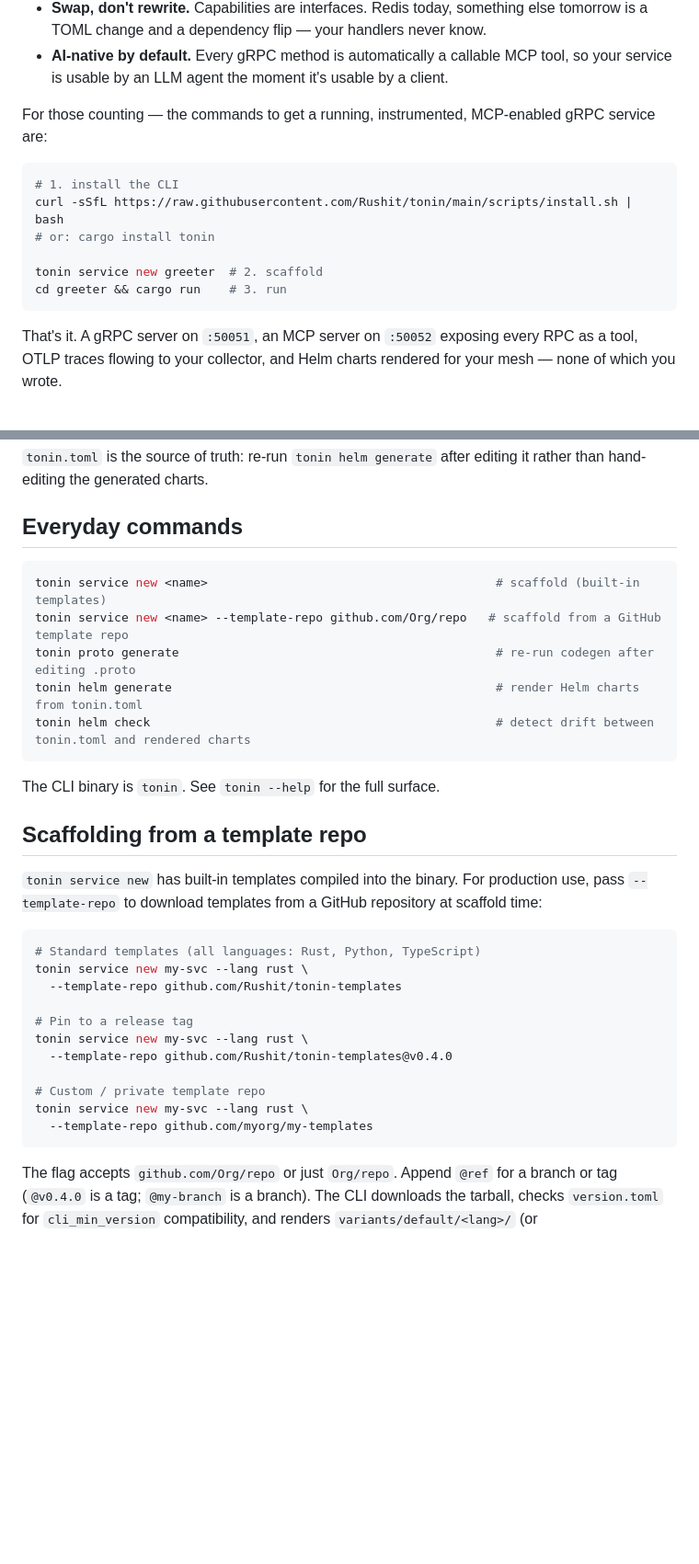
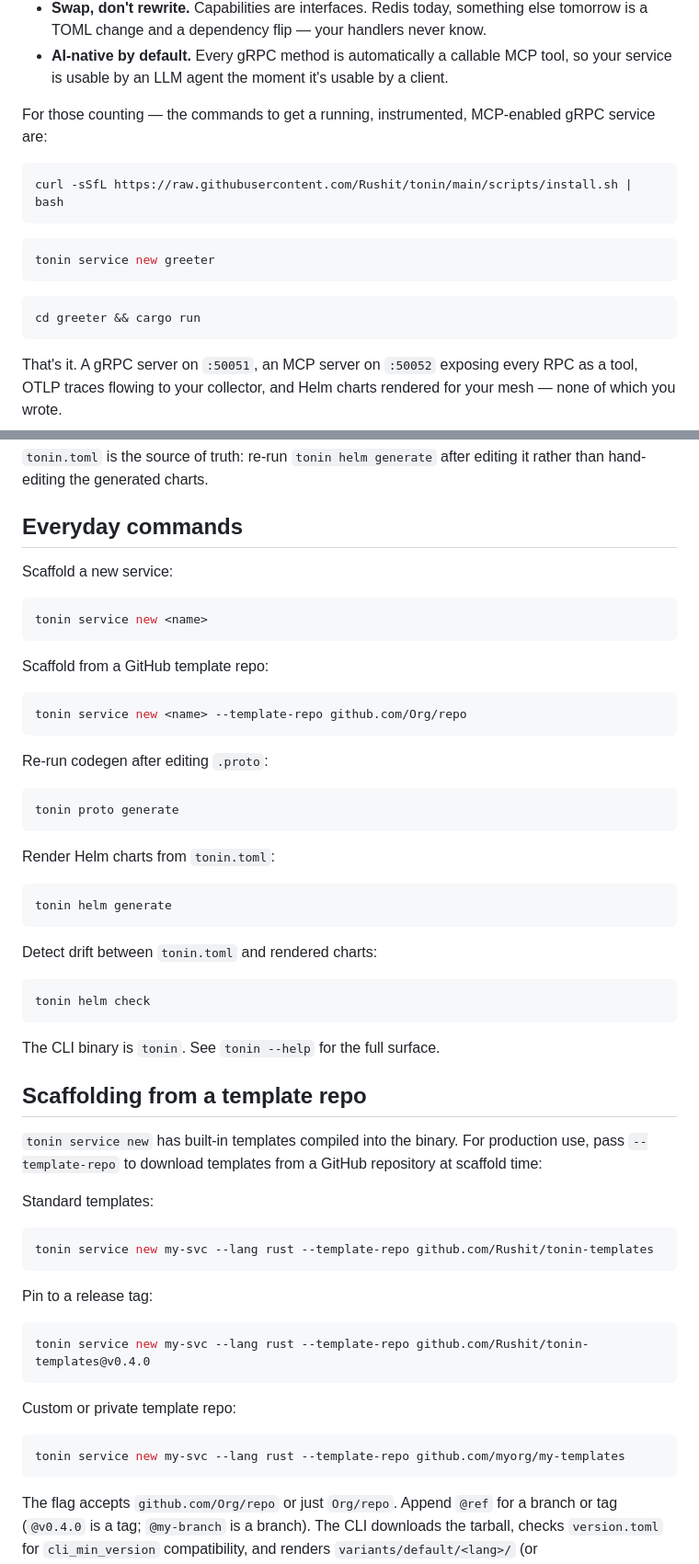
Before and after one commit to Rushit/tonin, a Markdown page: README.md, 2 parts joined by grey strips. Shown at 92% size. Drawn GitHub-style; blank space fills up the shorter version.

Commit message:
docs: one command per code block in README for easy copying
Every multi-command code block is now split into individual fenced
blocks with a prose label, so readers can click-to-copy a single
command without selecting around comments or other lines.

Part of #105

````diff
--- a/README.md
+++ b/README.md
@@ -41,12 +41,15 @@ For those counting — the commands to get a running, instrumented, MCP-enabled
 service are:
 
 ```bash
-# 1. install the CLI
 curl -sSfL https://raw.githubusercontent.com/Rushit/tonin/main/scripts/install.sh | bash
-# or: cargo install tonin
+```
 
-tonin service new greeter  # 2. scaffold
-cd greeter && cargo run    # 3. run
+```bash
+tonin service new greeter
+```
+
+```bash
+cd greeter && cargo run
 ```
 
 That's it. A gRPC server on `:50051`, an MCP server on `:50052` exposing every RPC as a
@@ -180,12 +191,29 @@ than hand-editing the generated charts.
 
 ## Everyday commands
 
+Scaffold a new service:
 ```bash
-tonin service new <name>                                        # scaffold (built-in templates)
-tonin service new <name> --template-repo github.com/Org/repo   # scaffold from a GitHub template repo
-tonin proto generate                                            # re-run codegen after editing .proto
-tonin helm generate                                             # render Helm charts from tonin.toml
-tonin helm check                                                # detect drift between tonin.toml and rendered charts
+tonin service new <name>
+```
+
+Scaffold from a GitHub template repo:
+```bash
+tonin service new <name> --template-repo github.com/Org/repo
+```
+
+Re-run codegen after editing `.proto`:
+```bash
+tonin proto generate
+```
+
+Render Helm charts from `tonin.toml`:
+```bash
+tonin helm generate
+```
+
+Detect drift between `tonin.toml` and rendered charts:
+```bash
+tonin helm check
 ```
 
 The CLI binary is `tonin`. See `tonin --help` for the full surface.
@@ -195,18 +223,19 @@ The CLI binary is `tonin`. See `tonin --help` for the full surface.
 `tonin service new` has built-in templates compiled into the binary. For production use, pass
 `--template-repo` to download templates from a GitHub repository at scaffold time:
 
+Standard templates:
 ```bash
-# Standard templates (all languages: Rust, Python, TypeScript)
-tonin service new my-svc --lang rust \
-  --template-repo github.com/Rushit/tonin-templates
+tonin service new my-svc --lang rust --template-repo github.com/Rushit/tonin-templates
+```
 
-# Pin to a release tag
-tonin service new my-svc --lang rust \
-  --template-repo github.com/Rushit/tonin-templates@v0.4.0
+Pin to a release tag:
+```bash
+tonin service new my-svc --lang rust --template-repo github.com/Rushit/tonin-templates@v0.4.0
+```
 
-# Custom / private template repo
-tonin service new my-svc --lang rust \
-  --template-repo github.com/myorg/my-templates
+Custom or private template repo:
+```bash
+tonin service new my-svc --lang rust --template-repo github.com/myorg/my-templates
 ```
 
 The flag accepts `github.com/Org/repo` or just `Org/repo`. Append `@ref` for a branch or tag
````
Also changed, not shown: other parts of README.md (+14 -6 lines).
